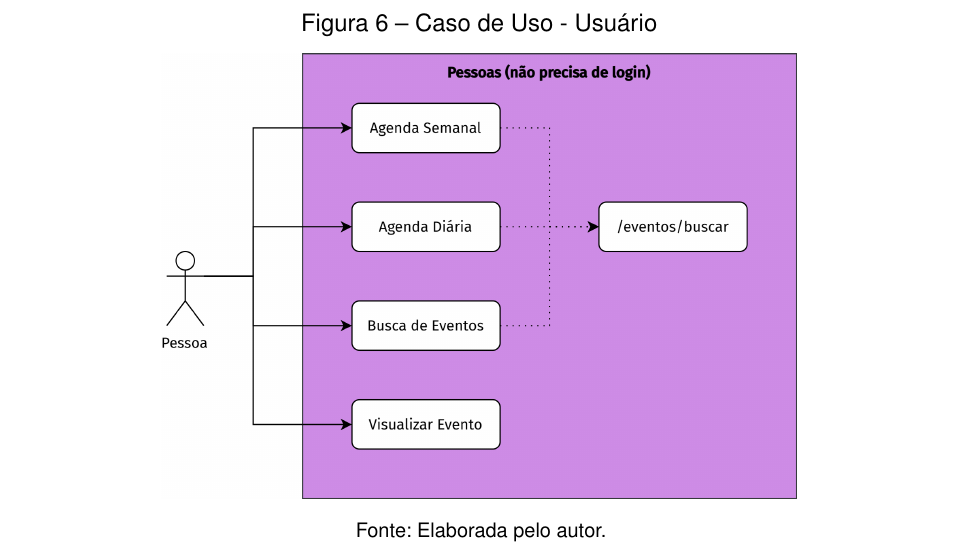
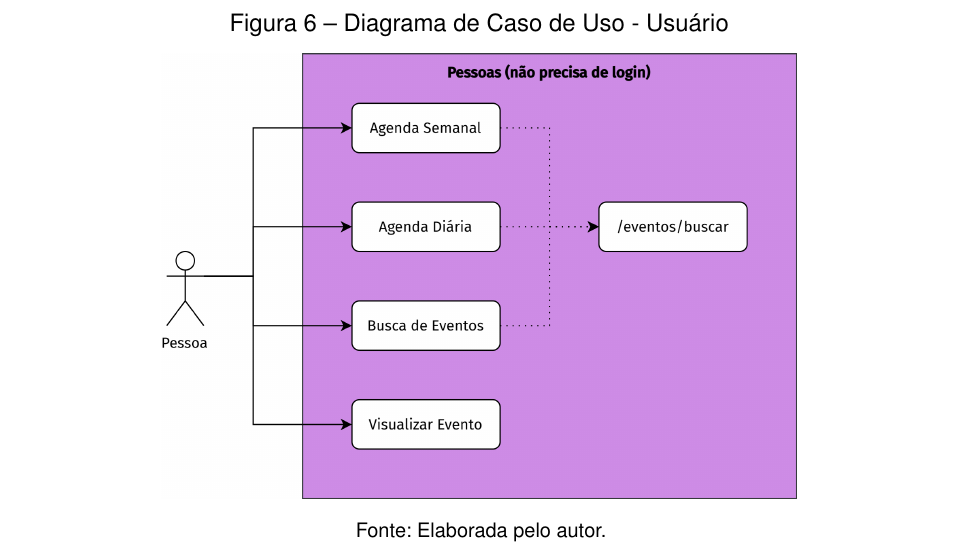
Before and after one commit to luccabibar/agenda-cultural-monografia, a LaTeX thesis (monografia.tex, which reads chapters/04-EspecificacaoProjeto.tex): part of page 23 of 52, cut so that both start at the same text. Compiled offline with pdfLaTeX.

Commit message:
DIAGRAMA DE caso de uso

```diff
--- a/chapters/04-EspecificacaoProjeto.tex
+++ b/chapters/04-EspecificacaoProjeto.tex
@@ -57,7 +57,7 @@ O comportamento de cada um dos atores em relação à aplicação estão descrit
 % TODO 3.2 CONT
 \begin{figure}[H]
     \centering
-    \caption[Caso de Uso - Usuário]{Caso de Uso - Usuário}
+    \caption[Diagrama de Caso de Uso - Usuário]{Diagrama de Caso de Uso - Usuário}
     \includegraphics[width = 0.7\linewidth]{figs/diagramas/diagrama-casouso-usuario-homeless.png}\\
     \fonte{Elaborada pelo autor.}
     \label{fig:use-case-usuario}
```
Also changed, not shown: chapters/04-EspecificacaoProjeto.tex (2 more changed lines).
